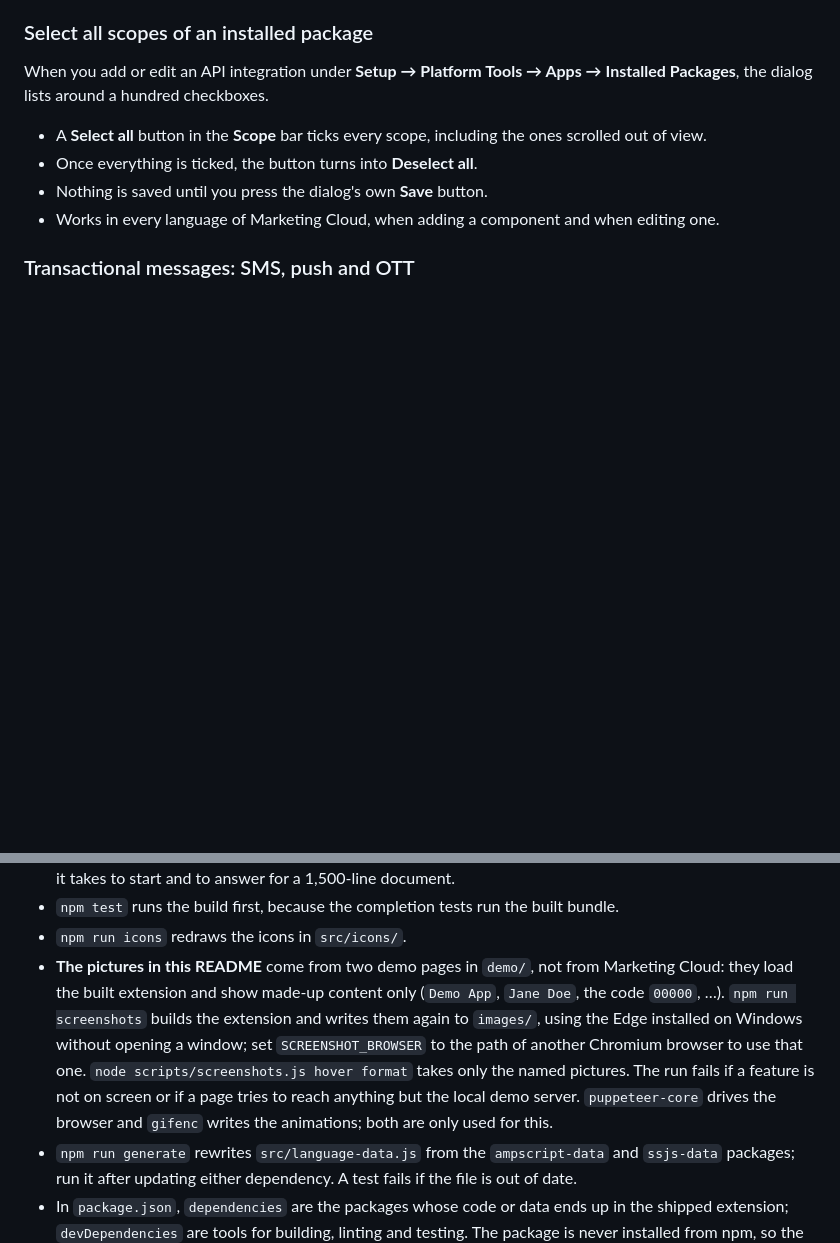
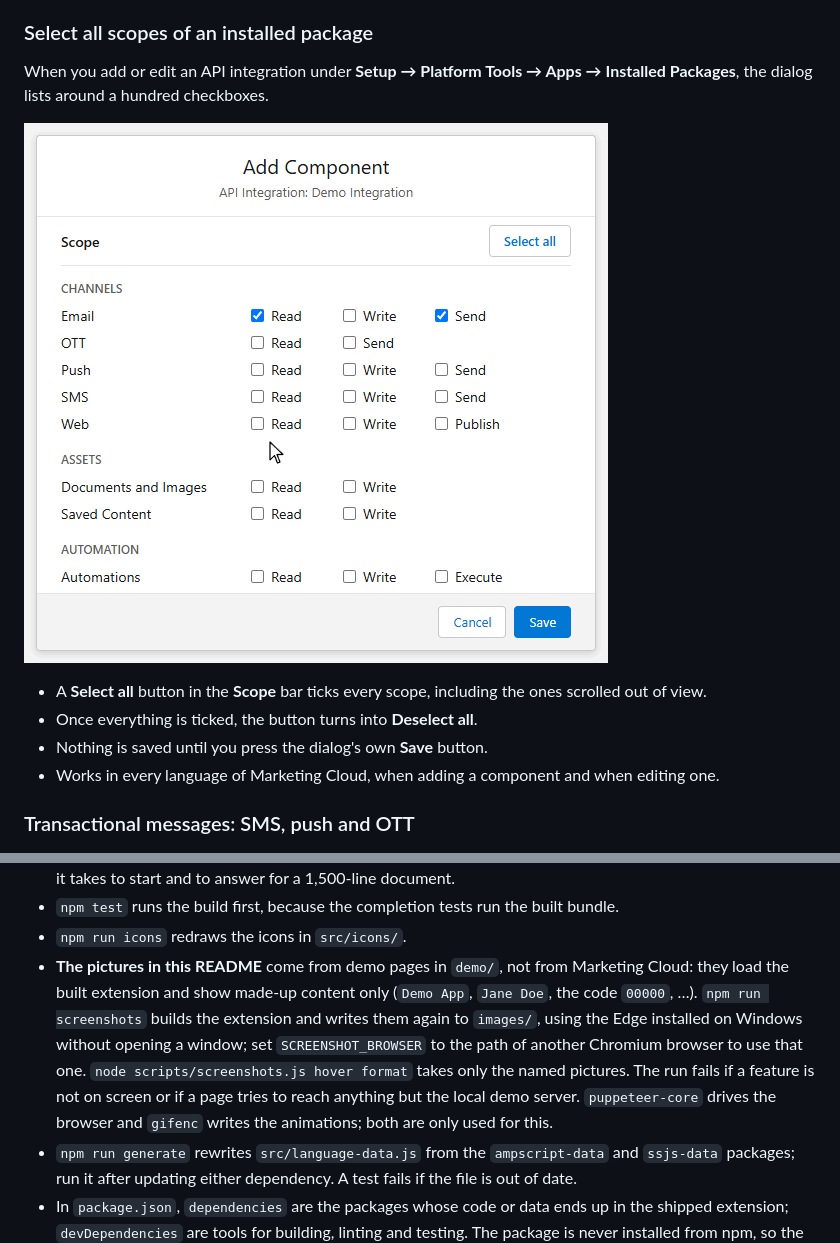
Before and after one commit to JoernBerkefeld/chrome-sfmc-ux-tools, a Markdown page: README.md, 2 parts joined by grey strips. Rendered like a GitHub page; pictures changed too: images/scopes.gif (added); blank space fills up the shorter version.

```diff
--- a/README.md
+++ b/README.md
@@ -271,6 +278,8 @@ When you create or edit a user under **Setup → Users**, the page has a usernam
 ### Select all scopes of an installed package
 
 When you add or edit an API integration under **Setup → Platform Tools → Apps → Installed Packages**, the dialog lists around a hundred checkboxes.
+
+![Animation: the mouse clicks Select all in the Scope bar of a package dialog; every box is ticked, the button now says Deselect all, and the list scrolls down to show that the scopes further down are ticked too](images/scopes.gif)
 
 - A **Select all** button in the **Scope** bar ticks every scope, including the ones scrolled out of view.
 - Once everything is ticked, the button turns into **Deselect all**.
@@ -491,7 +500,7 @@ npm run build
 - `node scripts/measure-typescript.mjs` (after a build) prints the size of the TypeScript bundle and how long it takes to start and to answer for a 1,500-line document.
 - `npm test` runs the build first, because the completion tests run the built bundle.
 - `npm run icons` redraws the icons in `src/icons/`.
-- **The pictures in this README** come from two demo pages in `demo/`, not from Marketing Cloud: they load the built extension and show made-up content only (`Demo App`, `Jane Doe`, the code `00000`, …). `npm run screenshots` builds the extension and writes them again to `images/`, using the Edge installed on Windows without opening a window; set `SCREENSHOT_BROWSER` to the path of another Chromium browser to use that one. `node scripts/screenshots.js hover format` takes only the named pictures. The run fails if a feature is not on screen or if a page tries to reach anything but the local demo server. `puppeteer-core` drives the browser and `gifenc` writes the animations; both are only used for this.
+- **The pictures in this README** come from demo pages in `demo/`, not from Marketing Cloud: they load the built extension and show made-up content only (`Demo App`, `Jane Doe`, the code `00000`, …). `npm run screenshots` builds the extension and writes them again to `images/`, using the Edge installed on Windows without opening a window; set `SCREENSHOT_BROWSER` to the path of another Chromium browser to use that one. `node scripts/screenshots.js hover format` takes only the named pictures. The run fails if a feature is not on screen or if a page tries to reach anything but the local demo server. `puppeteer-core` drives the browser and `gifenc` writes the animations; both are only used for this.
 - `npm run generate` rewrites `src/language-data.js` from the `ampscript-data` and `ssjs-data` packages; run it after updating either dependency. A test fails if the file is out of date.
 - In `package.json`, `dependencies` are the packages whose code or data ends up in the shipped extension; `devDependencies` are tools for building, linting and testing. The package is never installed from npm, so the split is for clarity only.
 - `codemirror` is fixed to the exact version Content Builder ships (5.65.21), so that the tests run against the editor the extension meets in the page. Change it only when Marketing Cloud updates its editor. The same version is bundled for the code editor of a transactional SMS, so it is listed under `dependencies`.
```
Also changed, not shown: other parts of README.md (+7 -0 lines), images/journey-key.png (added), images/journey-name.png (added), images/readable-keys.gif (added), 10 other files.
